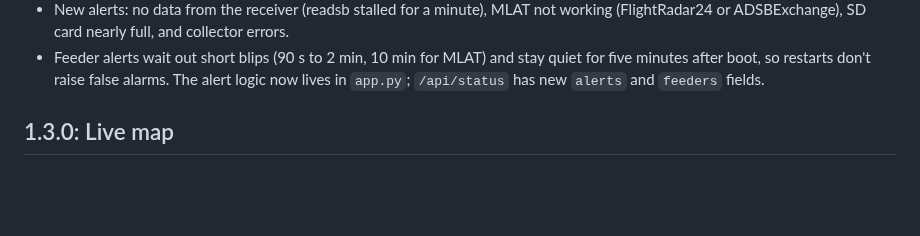
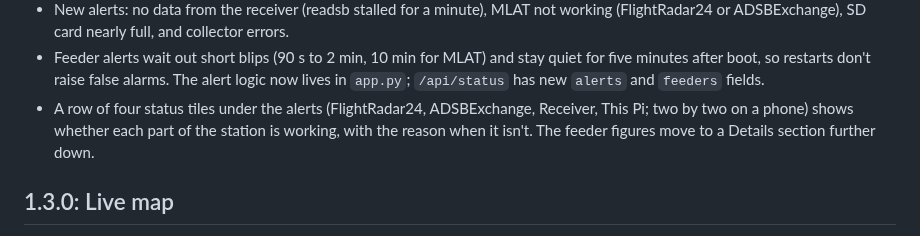
Before and after one commit to amirsubhi/adsb-pi-dashboard, a Markdown page: CHANGELOG.md, the part around the change. Drawn GitHub-style; blank space fills up the shorter version.

```diff
--- a/CHANGELOG.md
+++ b/CHANGELOG.md
@@ -21,6 +21,10 @@ upgraded in place.
   quiet for five minutes after boot, so restarts don't raise false alarms.
   The alert logic now lives in `app.py`; `/api/status` has new `alerts` and
   `feeders` fields.
+- A row of four status tiles under the alerts (FlightRadar24, ADSBExchange,
+  Receiver, This Pi; two by two on a phone) shows whether each part of the
+  station is working, with the reason when it isn't. The feeder figures move
+  to a Details section further down.
 
 ## 1.3.0: Live map
 
```
Also changed, not shown: CLAUDE.md (+1 -1 lines), README.md (+15 -8 lines), docs/screenshots/alerts-dark.png, docs/screenshots/alerts-light.png, docs/screenshots/dashboard-dark.png, docs/screenshots/dashboard-light.png, 2 other files.
